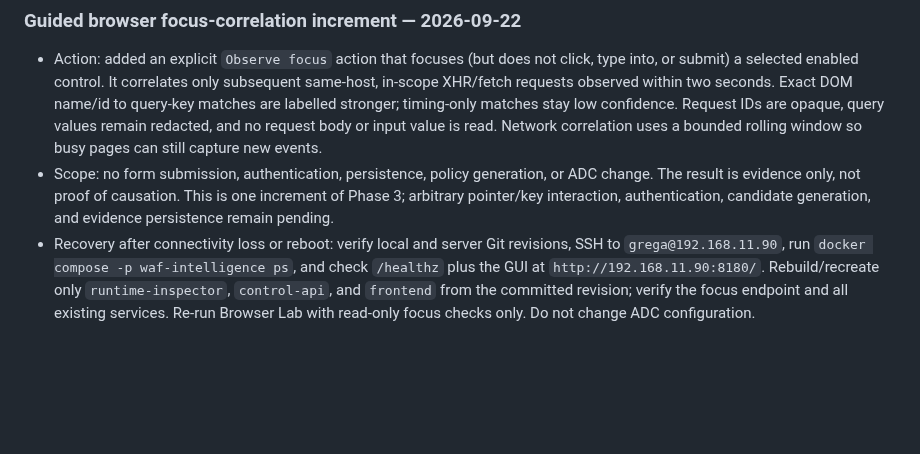
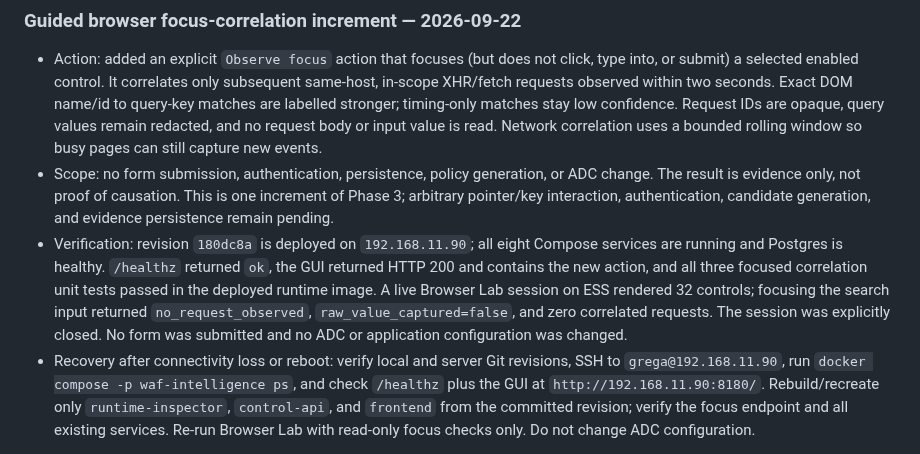
Before and after one commit to grega-zoubek/WAF-helper, a Markdown page: WAF_ANALYSIS_ROADMAP.md, the part around the change. GitHub-like rendering; blank space fills up the shorter version.

Commit message:
Record guided focus verification

```diff
--- a/WAF_ANALYSIS_ROADMAP.md
+++ b/WAF_ANALYSIS_ROADMAP.md
@@ -104,6 +104,14 @@ No policy compiler, runtime enforcement, or ADC write was added.
   or ADC change. The result is evidence only, not proof of causation. This is
   one increment of Phase 3; arbitrary pointer/key interaction, authentication,
   candidate generation, and evidence persistence remain pending.
+- Verification: revision `180dc8a` is deployed on `192.168.11.90`; all eight
+  Compose services are running and Postgres is healthy. `/healthz` returned
+  `ok`, the GUI returned HTTP 200 and contains the new action, and all three
+  focused correlation unit tests passed in the deployed runtime image. A live
+  Browser Lab session on ESS rendered 32 controls; focusing the search input
+  returned `no_request_observed`, `raw_value_captured=false`, and zero correlated
+  requests. The session was explicitly closed. No form was submitted and no
+  ADC or application configuration was changed.
 - Recovery after connectivity loss or reboot: verify local and server Git
   revisions, SSH to `grega@192.168.11.90`, run
   `docker compose -p waf-intelligence ps`, and check `/healthz` plus the GUI at
```
